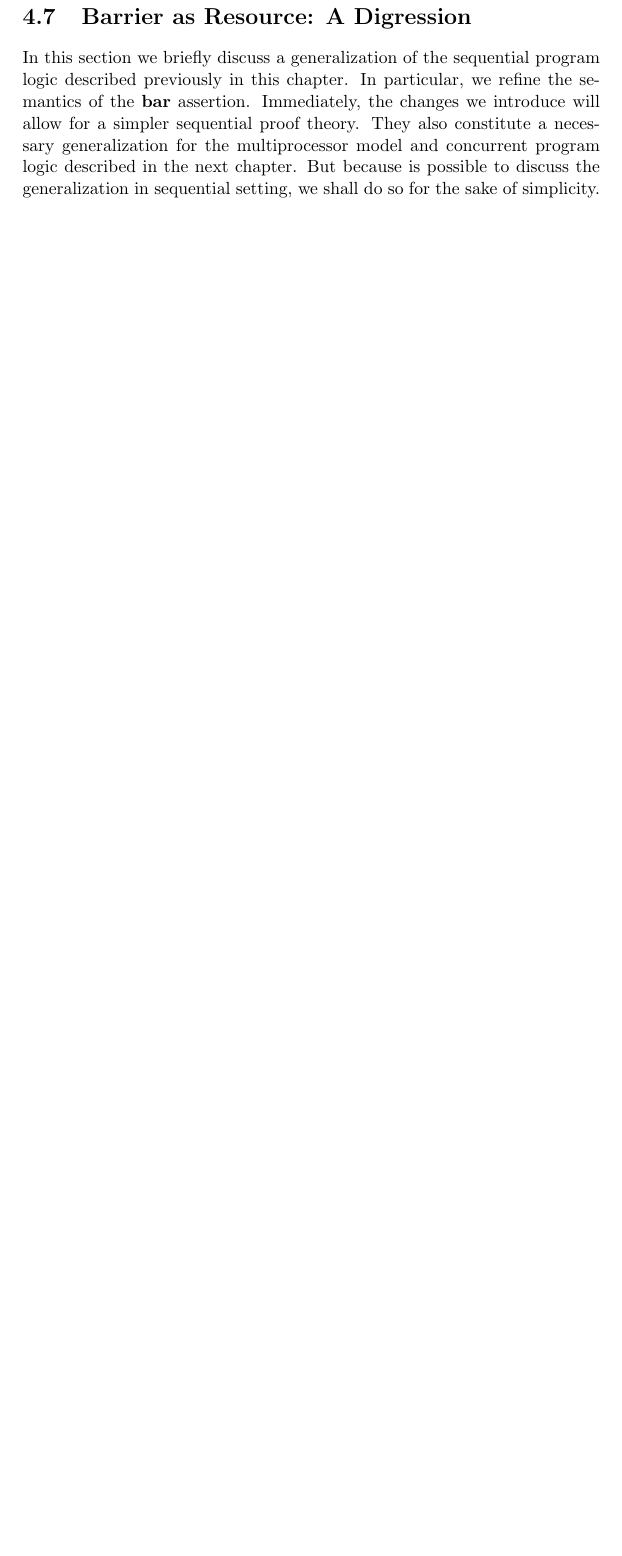
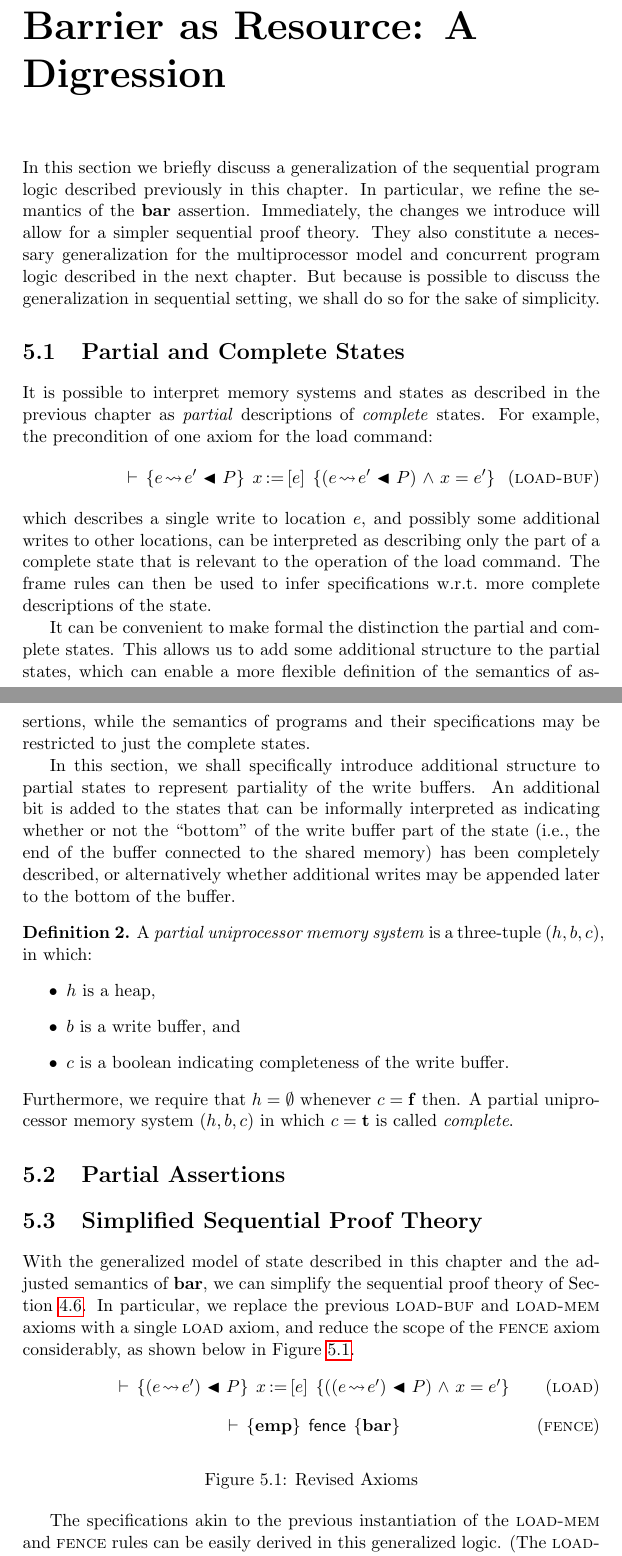
Before and after one commit to iwehrman/Weak-Memory-Local-Reasoning, a LaTeX thesis (dissertation.tex): part of page 49 of 103 before the commit and two parts of pages 49 and 50 of 105 after it, the two joined at a grey line, cut so that both start at the same text, the shorter picture padded with empty space. Compiled offline with pdfLaTeX.

Commit message:
res bar words

```diff
--- a/dissertation.tex
+++ b/dissertation.tex
@@ -1008,9 +1008,51 @@ The first part ensures that if a command is fully evaluated (i.e., is $\cskip$)
 
 Note that the two conditions for locality---the safety monotonicity and and frame properties, as described in Section~\ref{sec:locality}---are implicit in this definition. Safety monotonicity requires that if the command does not abort in a memory system $\mu$ then it also does not abort in a more completely defined memory system $\mu_F \fhash \mu$. The second part requires that the command not abort in $\mu_F \fhash \mu$ for any memory system $\mu_F$. If the command did abort in memory system $\mu$, the specification would simply not be true. Otherwise, the second part ensures that it also does not abort in any more completely defined memory system. The third part is actually somewhat weaker than the frame property, requiring only that if the command can take a step in a more complete state then the command remains safe for the local state, instead of the stronger requirement that the command may take an analogous step from the local state. But this condition is sufficient to show the soundness of the spatiotemporal frame rule. It is also important to note that we use only the spatiotemporal notion of separation in the definition of the safety predicate. The soundness of the frame rules for the stronger (spatial and temporal) conjunctions will later be shown to follow from this more general definition.
 
-\section{Barrier as Resource: A Digression}
+\chapter{Barrier as Resource: A Digression}
 
 In this section we briefly discuss a generalization of the sequential program logic described previously in this chapter. In particular, we refine the semantics of the $\fbaru$ assertion. Immediately, the changes we introduce will allow for a simpler sequential proof theory. They also constitute a necessary generalization for the multiprocessor model and concurrent program logic described in the next chapter. But because is possible to discuss the generalization in sequential setting, we shall do so for the sake of simplicity.
+
+\section{Partial and Complete States}
+
+It is possible to interpret memory systems and states as described in the previous chapter as \emph{partial} descriptions of \emph{complete} states. For example, the precondition of one axiom for the load command: \infax[load-buf]{\triple{e \fwriteu e' \fsseq P}{\cload{x}{e}}{(e \fwriteu e' \fsseq P) \conj x = e'}} which describes a single write to location $e$, and possibly some additional writes to other locations, can be interpreted as describing only the part of a complete state that is relevant to the operation of the load command. The frame rules can then be used to infer specifications w.r.t.\ more complete descriptions of the state.
+
+It can be convenient to make formal the distinction the partial and complete states. This allows us to add some additional structure to the partial states, which can enable a more flexible definition of the semantics of assertions, while the semantics of programs and their specifications may be restricted to just the complete states.
+
+In this section, we shall specifically introduce additional structure to partial states to represent partiality of the write buffers. An additional bit is added to the states that can be informally interpreted as indicating whether or not the ``bottom'' of the write buffer part of the state (i.e., the end of the buffer connected to the shared memory) has been completely described, or alternatively whether additional writes may be appended later to the bottom of the buffer.
+
+\begin{definition}
+  A \emph{partial uniprocessor memory system} is a three-tuple $(h,b,c)$, in which:
+  \begin{itemize}
+    \item $h$ is a heap,
+    \item $b$ is a write buffer, and
+    \item $c$ is a boolean indicating completeness of the write buffer.
+  \end{itemize} Furthermore, we require that $h = \nil$ whenever $c = \bvf$ then. A partial uniprocessor memory system $(h,b,c)$ in which $c = \bvt$ is called \emph{complete}.
+\end{definition}
+
+
+\section{Partial Assertions}
+
+\section{Simplified Sequential Proof Theory}
+
+With the generalized model of state described in this chapter and the adjusted semantics of $\fbaru$, we can simplify the sequential proof theory of Section~\ref{sec:sequential-specifications}. In particular, we replace the previous \textsc{load-buf} and \textsc{load-mem} axioms with a single \textsc{load} axiom, and reduce the scope of the \textsc{fence} axiom considerably, as shown below in Figure~\ref{fig:sequential-axioms-rev}.
+
+\begin{figure}[ht]
+    \centering
+    \resizebox{\columnwidth}{!}{
+    \begin{minipage}{\columnwidth}
+
+        \infax[load]{\triple{(e \fwriteu e') \fsseq P}{\cload{x}{e}}{((e \fwriteu e') \fsseq P)\conj x = e'}}
+        \vspace{1em}
+
+        \infax[fence]{\triple{\femp}{\cfence}{\fbaru}}
+        \vspace{1em}
+
+    \end{minipage}}
+    \caption{\label{fig:sequential-axioms-rev}Revised Axioms}
+\end{figure}
+
+The specifications akin to the previous instantiation of the \textsc{load-mem} and \textsc{fence} rules can be easily derived in this generalized logic. (The \textsc{load-buf} axiom is syntactically identical to the new \textsc{load} above.) The former by instantiating the placeholder formula $P$ with an additional barrier assertion: \[ \infer[\textsc{cons}]{\triple{e \fpointsto e' \fsseq P}{\cload{x}{e}}{(e \fpointsto e' \fsseq P) \conj x = e'}}{\infer[\textsc{load}]{\triple{e \fwriteu e' \fsseq (\fbaru \fsseq P)}{\cload{x}{e}}{(e \fwriteu e' \fsseq (\fbaru \fsseq P)) \conj x = e'}}{}}\] And the latter by using the temporal frame rule, in which the assertion $P \fseq Q$ in this model is analogous to the meaning of assertion $P \conj \fbaru$ in the previous chapter: \[ \infer[\textsc{cons}]{\triple{P}{\cfence}{P \fseq \fbaru}}{\infer[\textsc{frame-tm}]{\triple{P \fseq \femp}{\cfence}{P \fseq \fbaru}}{\infer[\textsc{fence}]{\triple{\femp}{\cfence}{\fbaru}}{}}}\]
+
 
 \chapter{A Concurrent Program Logic}
 \label{ch:multiprocessor}
```
